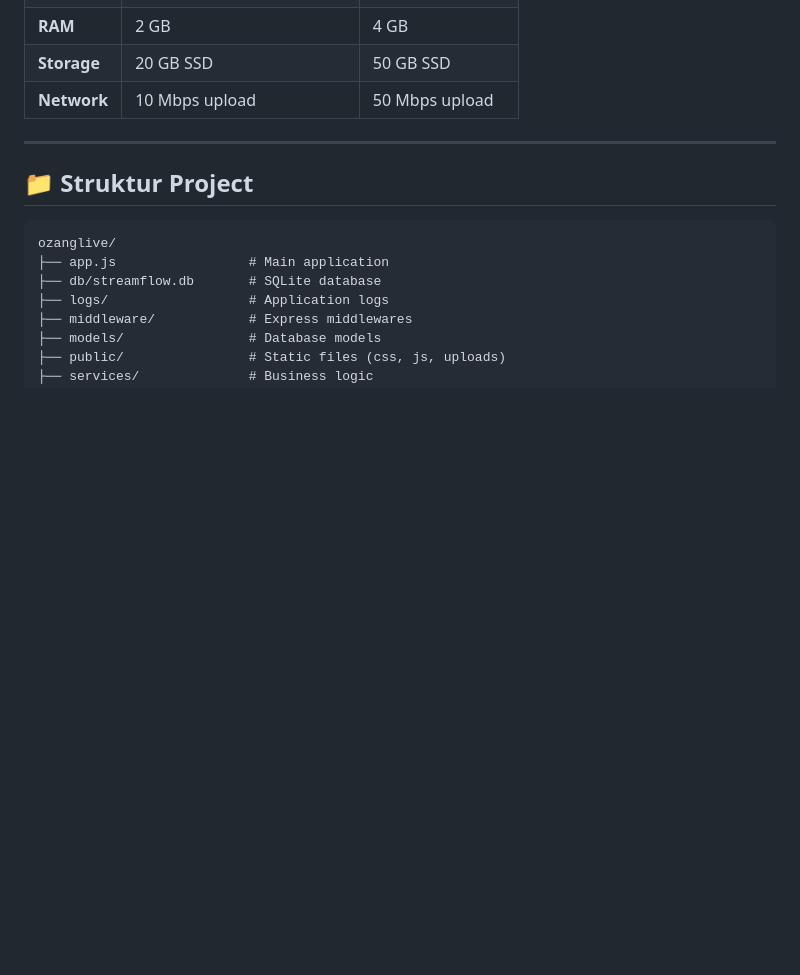
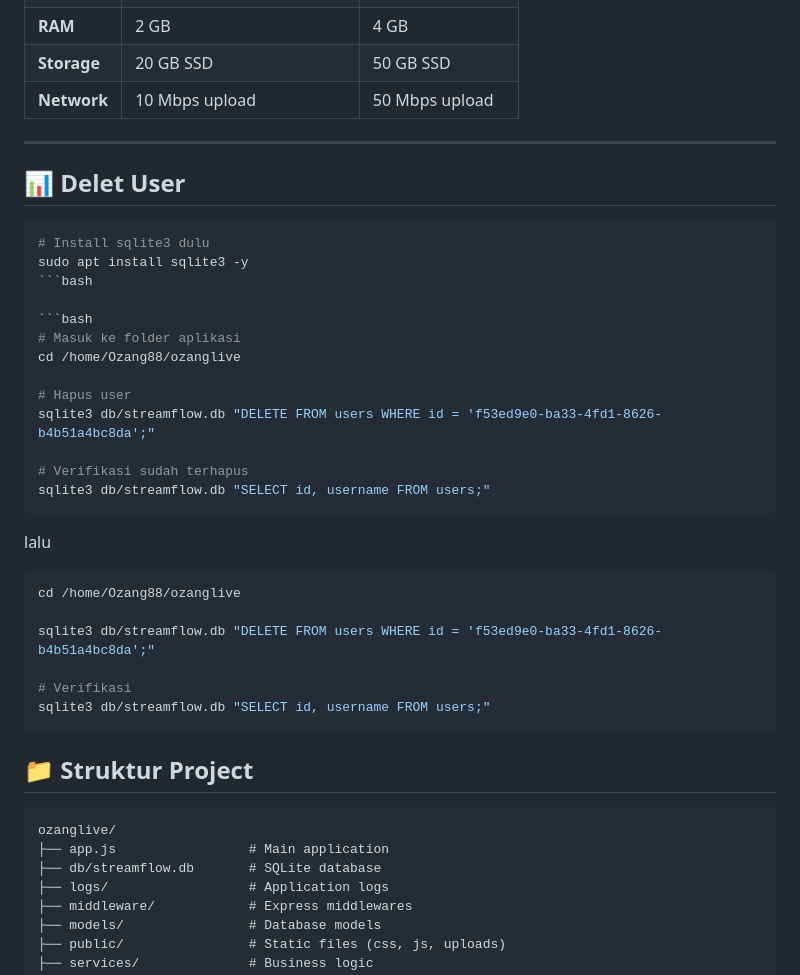
Before and after one commit to meteoradja-ytmjk/ozanglive, a Markdown page: README.md, the part around the change. Rendered like a GitHub page; blank space fills up the shorter version.

Commit message:
Update 28-12-2025 09:53

````diff
--- a/README.md
+++ b/README.md
@@ -278,6 +278,31 @@ tail -f logs/app.log
 | **Network** | 10 Mbps upload | 50 Mbps upload |
 
 ---
+## 📊 Delet User
+```bash
+# Install sqlite3 dulu
+sudo apt install sqlite3 -y
+```bash
+
+```bash
+# Masuk ke folder aplikasi
+cd /home/Ozang88/ozanglive
+
+# Hapus user
+sqlite3 db/streamflow.db "DELETE FROM users WHERE id = 'f53ed9e0-ba33-4fd1-8626-b4b51a4bc8da';"
+
+# Verifikasi sudah terhapus
+sqlite3 db/streamflow.db "SELECT id, username FROM users;"
+```
+lalu
+```bash
+cd /home/Ozang88/ozanglive
+
+sqlite3 db/streamflow.db "DELETE FROM users WHERE id = 'f53ed9e0-ba33-4fd1-8626-b4b51a4bc8da';"
+
+# Verifikasi
+sqlite3 db/streamflow.db "SELECT id, username FROM users;"
+```
 
 ## 📁 Struktur Project
 
````
